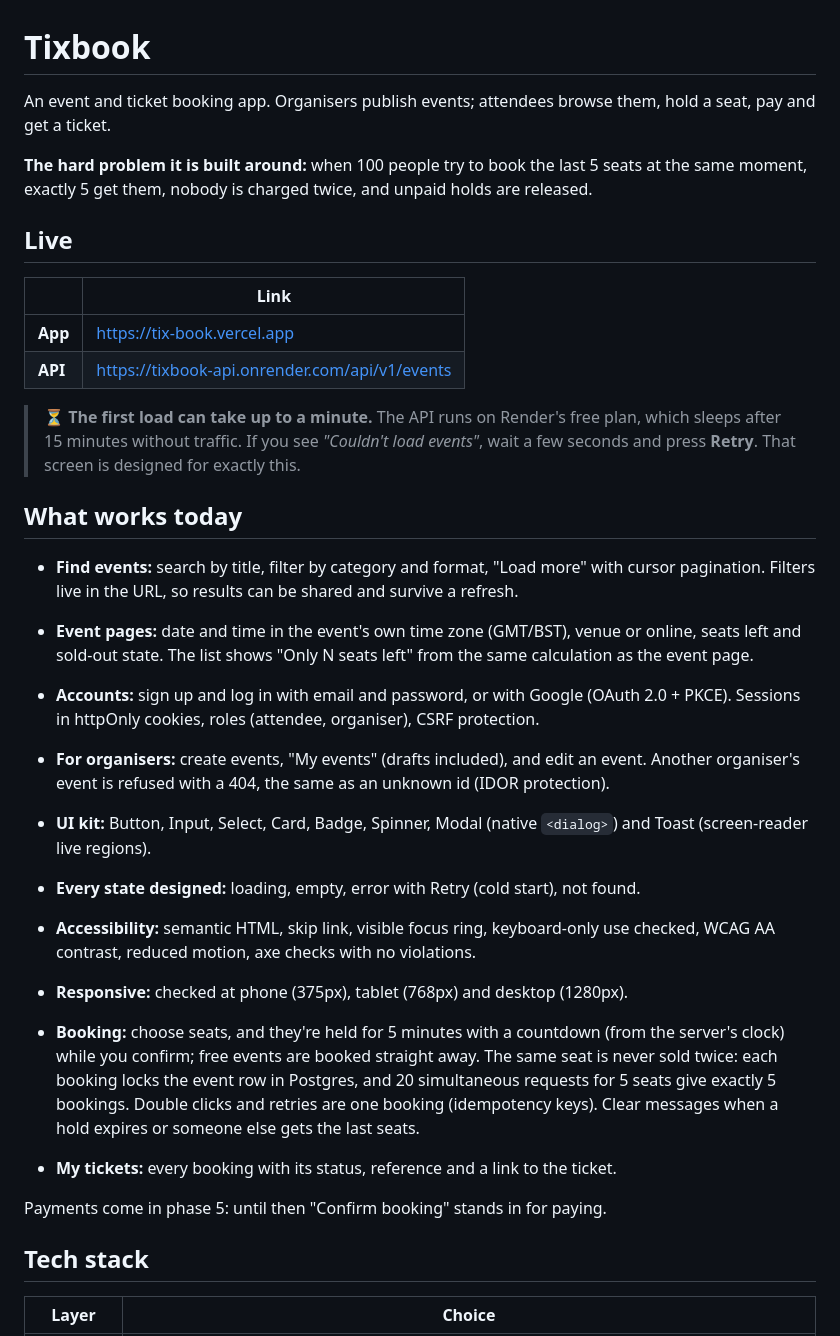
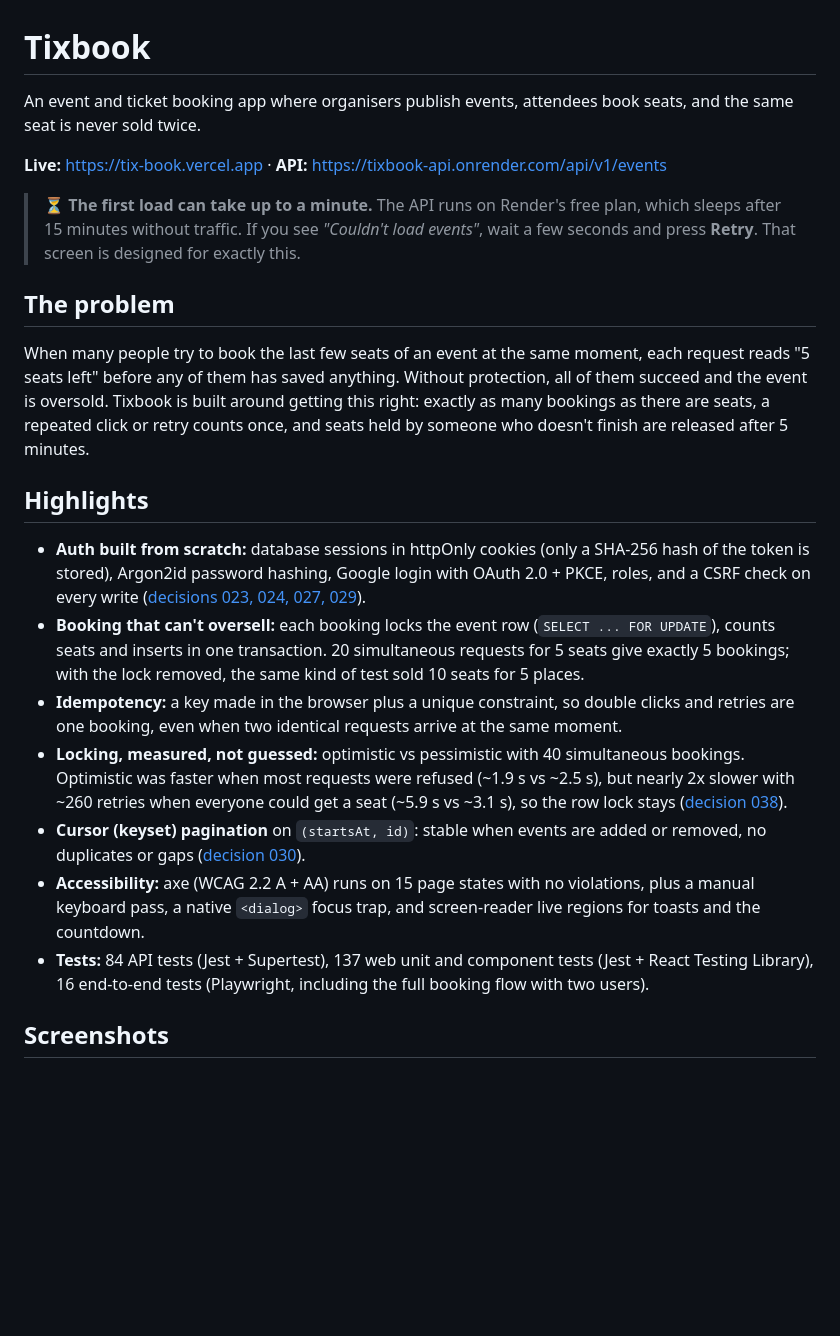
Before and after one commit to ap23hp/Tix-book, a Markdown page: README.md, the part around one of its changes. Rendered like a GitHub page; blank space fills up the shorter version.

```diff
--- a/README.md
+++ b/README.md
@@ -1,36 +1,26 @@
 # Tixbook
 
-An event and ticket booking app. Organisers publish events; attendees browse them, hold a seat, pay and get a ticket.
+An event and ticket booking app where organisers publish events, attendees book seats, and the same seat is never sold twice.
 
-**The hard problem it is built around:** when 100 people try to book the last 5 seats at the same moment, exactly 5 get them, nobody is charged twice, and unpaid holds are released.
-
-
-## Live
-
-| | Link |
-|---|---|
-| **App** | https://tix-book.vercel.app |
-| **API** | https://tixbook-api.onrender.com/api/v1/events |
+**Live:** https://tix-book.vercel.app · **API:** https://tixbook-api.onrender.com/api/v1/events
 
 > ⏳ **The first load can take up to a minute.** The API runs on Render's free plan, which sleeps after 15 minutes without traffic. If you see *"Couldn't load events"*, wait a few seconds and press **Retry**. That screen is designed for exactly this.
 
-## What works today
+## The problem
 
-- **Find events:** search by title, filter by category and format, "Load more" with cursor pagination. Filters live in the URL, so results can be shared and survive a refresh.
-- **Event pages:** date and time in the event's own time zone (GMT/BST), venue or online, seats left and sold-out state. The list shows "Only N seats left" from the same calculation as the event page.
-- **Accounts:** sign up and log in with email and password, or with Google (OAuth 2.0 + PKCE). Sessions in httpOnly cookies, roles (attendee, organiser), CSRF protection.
-- **For organisers:** create events, "My events" (drafts included), and edit an event. Another organiser's event is refused with a 404, the same as an unknown id (IDOR protection).
-- **UI kit:** Button, Input, Select, Card, Badge, Spinner, Modal (native `<dialog>`) and Toast (screen-reader live regions).
-- **Every state designed:** loading, empty, error with Retry (cold start), not found.
-- **Accessibility:** semantic HTML, skip link, visible focus ring, keyboard-only use checked, WCAG AA contrast, reduced motion, axe checks with no violations.
-- **Responsive:** checked at phone (375px), tablet (768px) and desktop (1280px).
+When many people try to book the last few seats of an event at the same moment, each request reads "5 seats left" before any of them has saved anything. Without protection, all of them succeed and the event is oversold. Tixbook is built around getting this right: exactly as many bookings as there are seats, a repeated click or retry counts once, and seats held by someone who doesn't finish are released after 5 minutes.
 
-- **Booking:** choose seats, and they're held for 5 minutes with a countdown (from the server's clock) while you confirm; free events are booked straight away. The same seat is never sold twice: each booking locks the event row in Postgres, and 20 simultaneous requests for 5 seats give exactly 5 bookings. Double clicks and retries are one booking (idempotency keys). Clear messages when a hold expires or someone else gets the last seats.
-- **My tickets:** every booking with its status, reference and a link to the ticket.
+## Highlights
 
-Payments come in phase 5: until then "Confirm booking" stands in for paying.
+- **Auth built from scratch:** database sessions in httpOnly cookies (only a SHA-256 hash of the token is stored), Argon2id password hashing, Google login with OAuth 2.0 + PKCE, roles, and a CSRF check on every write ([decisions 023, 024, 027, 029](./DECISIONS.md)).
+- **Booking that can't oversell:** each booking locks the event row (`SELECT ... FOR UPDATE`), counts seats and inserts in one transaction. 20 simultaneous requests for 5 seats give exactly 5 bookings; with the lock removed, the same kind of test sold 10 seats for 5 places.
+- **Idempotency:** a key made in the browser plus a unique constraint, so double clicks and retries are one booking, even when two identical requests arrive at the same moment.
+- **Locking, measured, not guessed:** optimistic vs pessimistic with 40 simultaneous bookings. Optimistic was faster when most requests were refused (~1.9 s vs ~2.5 s), but nearly 2x slower with ~260 retries when everyone could get a seat (~5.9 s vs ~3.1 s), so the row lock stays ([decision 038](./DECISIONS.md)).
+- **Cursor (keyset) pagination** on `(startsAt, id)`: stable when events are added or removed, no duplicates or gaps ([decision 030](./DECISIONS.md)).
+- **Accessibility:** axe (WCAG 2.2 A + AA) runs on 15 page states with no violations, plus a manual keyboard pass, a native `<dialog>` focus trap, and screen-reader live regions for toasts and the countdown.
+- **Tests:** 84 API tests (Jest + Supertest), 137 web unit and component tests (Jest + React Testing Library), 16 end-to-end tests (Playwright, including the full booking flow with two users).
 
-## Tech stack
+## Screenshots
 
-| Layer | Choice |
+| | |
 |---|---|
```
Also changed, not shown: other parts of README.md (+94 -36 lines), docs/screenshots/booking.png (added), docs/screenshots/event.png (added), docs/screenshots/home.png (added), docs/screenshots/my-events.png (added), docs/screenshots/my-tickets.png (added).
